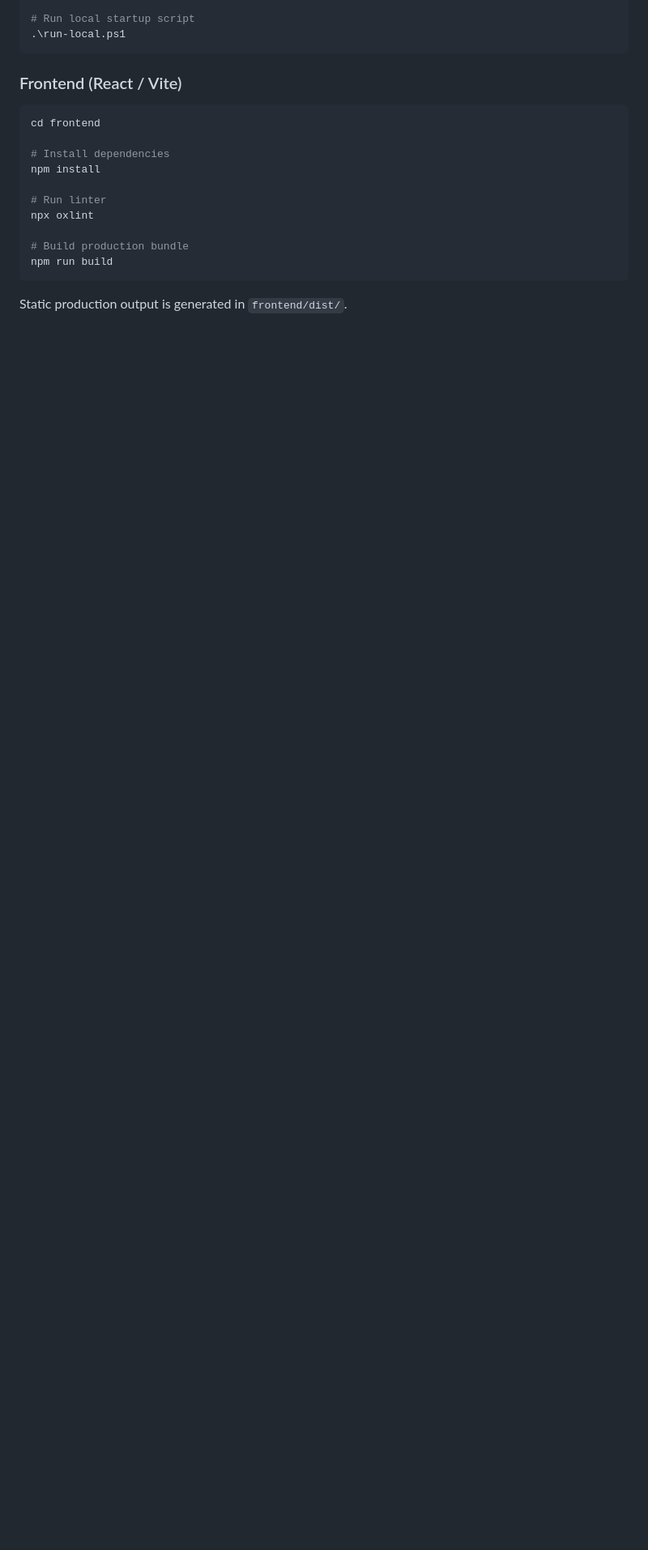
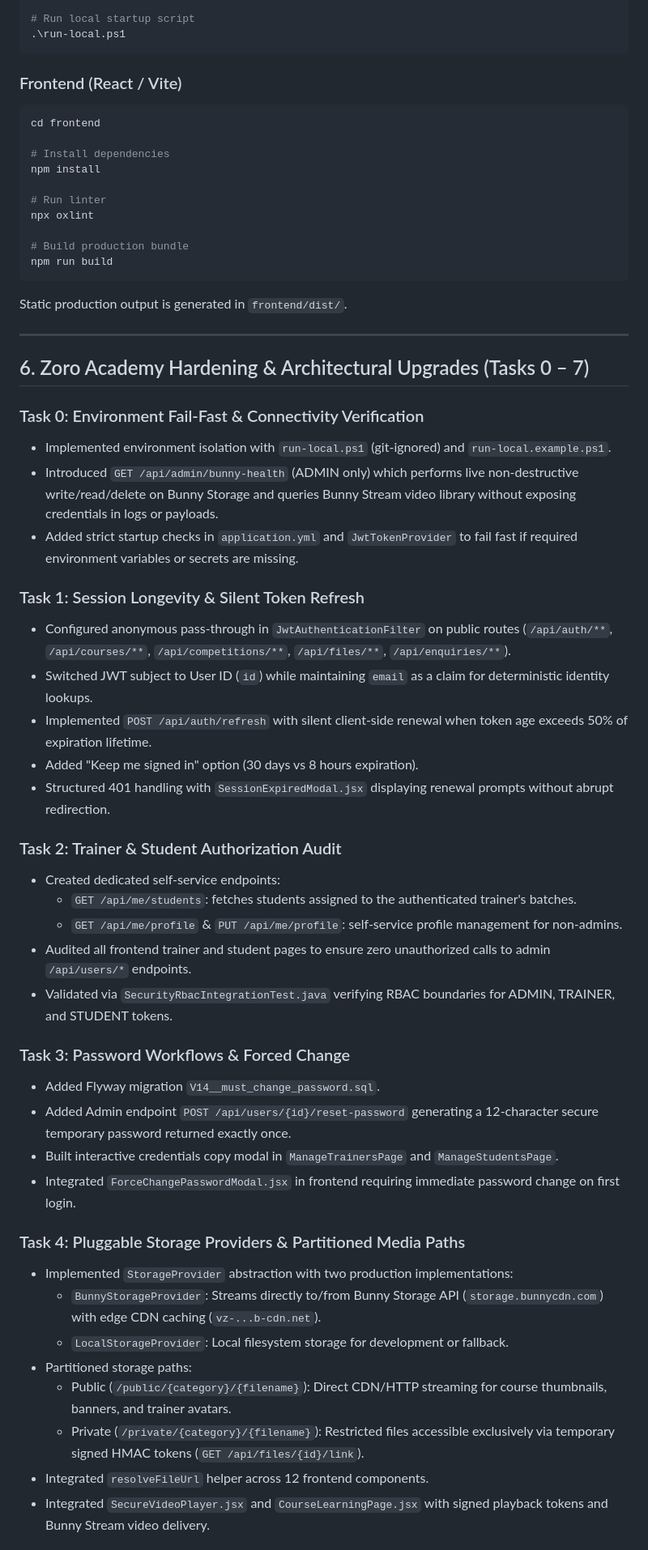
Before and after one commit to melisha001/zoro, a Markdown page: MIGRATION_NOTES.md, the part around one of its changes. Shown at 81% size. Rendered like a GitHub page; blank space fills up the shorter version.

Commit message:
docs(task-7): final verification report and manual qa checklist

````diff
--- a/MIGRATION_NOTES.md
+++ b/MIGRATION_NOTES.md
@@ -168,3 +176,43 @@ npx oxlint
 npm run build
 ```
 Static production output is generated in `frontend/dist/`.
+
+---
+
+## 6. Zoro Academy Hardening & Architectural Upgrades (Tasks 0 – 7)
+
+### Task 0: Environment Fail-Fast & Connectivity Verification
+- Implemented environment isolation with `run-local.ps1` (git-ignored) and `run-local.example.ps1`.
+- Introduced `GET /api/admin/bunny-health` (ADMIN only) which performs live non-destructive write/read/delete on Bunny Storage and queries Bunny Stream video library without exposing credentials in logs or payloads.
+- Added strict startup checks in `application.yml` and `JwtTokenProvider` to fail fast if required environment variables or secrets are missing.
+
+### Task 1: Session Longevity & Silent Token Refresh
+- Configured anonymous pass-through in `JwtAuthenticationFilter` on public routes (`/api/auth/**`, `/api/courses/**`, `/api/competitions/**`, `/api/files/**`, `/api/enquiries/**`).
+- Switched JWT subject to User ID (`id`) while maintaining `email` as a claim for deterministic identity lookups.
+- Implemented `POST /api/auth/refresh` with silent client-side renewal when token age exceeds 50% of expiration lifetime.
+- Added "Keep me signed in" option (30 days vs 8 hours expiration).
+- Structured 401 handling with `SessionExpiredModal.jsx` displaying renewal prompts without abrupt redirection.
+
+### Task 2: Trainer & Student Authorization Audit
+- Created dedicated self-service endpoints:
+  - `GET /api/me/students`: fetches students assigned to the authenticated trainer's batches.
+  - `GET /api/me/profile` & `PUT /api/me/profile`: self-service profile management for non-admins.
+- Audited all frontend trainer and student pages to ensure zero unauthorized calls to admin `/api/users/*` endpoints.
+- Validated via `SecurityRbacIntegrationTest.java` verifying RBAC boundaries for ADMIN, TRAINER, and STUDENT tokens.
+
+### Task 3: Password Workflows & Forced Change
+- Added Flyway migration `V14__must_change_password.sql`.
+- Added Admin endpoint `POST /api/users/{id}/reset-password` generating a 12-character secure temporary password returned exactly once.
+- Built interactive credentials copy modal in `ManageTrainersPage` and `ManageStudentsPage`.
+- Integrated `ForceChangePasswordModal.jsx` in frontend requiring immediate password change on first login.
+
+### Task 4: Pluggable Storage Providers & Partitioned Media Paths
+- Implemented `StorageProvider` abstraction with two production implementations:
+  - `BunnyStorageProvider`: Streams directly to/from Bunny Storage API (`storage.bunnycdn.com`) with edge CDN caching (`vz-...b-cdn.net`).
+  - `LocalStorageProvider`: Local filesystem storage for development or fallback.
+- Partitioned storage paths:
+  - Public (`/public/{category}/{filename}`): Direct CDN/HTTP streaming for course thumbnails, banners, and trainer avatars.
+  - Private (`/private/{category}/{filename}`): Restricted files accessible exclusively via temporary signed HMAC tokens (`GET /api/files/{id}/link`).
+- Integrated `resolveFileUrl` helper across 12 frontend components.
+- Integrated `SecureVideoPlayer.jsx` and `CourseLearningPage.jsx` with signed playback tokens and Bunny Stream video delivery.
+
````
Also changed, not shown: other parts of MIGRATION_NOTES.md (+26 -0 lines).
